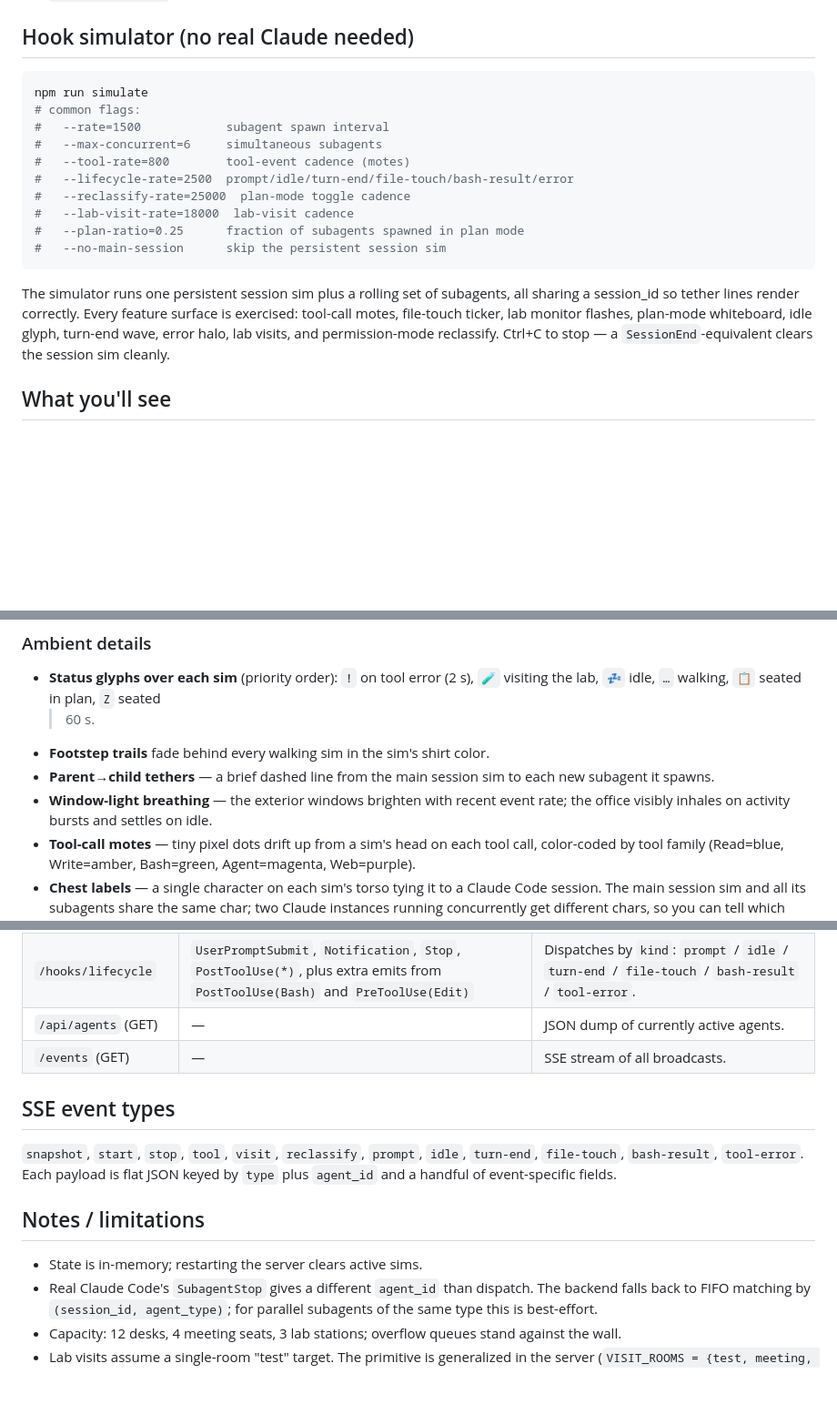
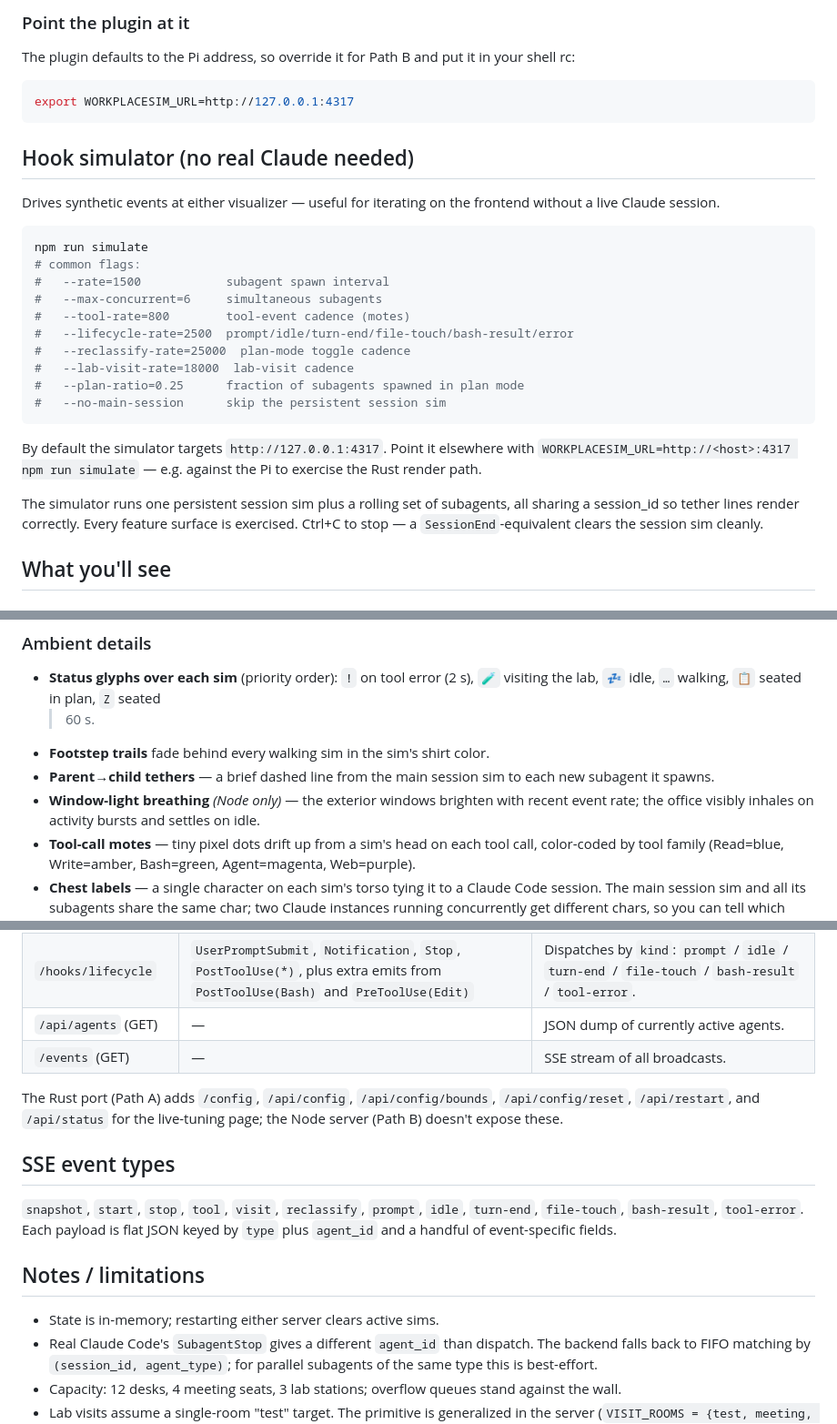
Before and after one commit to larsakeekstrand/workplacesim, a Markdown page: README.md, 3 parts joined by grey strips. Shown at 91% size. Drawn GitHub-style; blank space fills up the shorter version.

````diff
--- a/README.md
+++ b/README.md
@@ -75,4 +156,16 @@ See `plugin/README.md` for plugin-specific details.
+### Point the plugin at it
+
+The plugin defaults to the Pi address, so override it for Path B and put
+it in your shell rc:
+
+```sh
+export WORKPLACESIM_URL=http://127.0.0.1:4317
+```
+
 ## Hook simulator (no real Claude needed)
+
+Drives synthetic events at either visualizer — useful for iterating on the
+frontend without a live Claude session.
 
 ```sh
 npm run simulate
@@ -87,12 +180,14 @@ npm run simulate
 #   --no-main-session      skip the persistent session sim
 ```
 
-The simulator runs one persistent session sim plus a rolling set of subagents,
-all sharing a session_id so tether lines render correctly. Every feature
-surface is exercised: tool-call motes, file-touch ticker, lab monitor flashes,
-plan-mode whiteboard, idle glyph, turn-end wave, error halo, lab visits, and
-permission-mode reclassify. Ctrl+C to stop — a `SessionEnd`-equivalent clears
-the session sim cleanly.
+By default the simulator targets `http://127.0.0.1:4317`. Point it
+elsewhere with `WORKPLACESIM_URL=http://<host>:4317 npm run simulate` —
+e.g. against the Pi to exercise the Rust render path.
+
+The simulator runs one persistent session sim plus a rolling set of
+subagents, all sharing a session_id so tether lines render correctly.
+Every feature surface is exercised. Ctrl+C to stop — a
+`SessionEnd`-equivalent clears the session sim cleanly.
 
 ## What you'll see
 
@@ -116,8 +211,9 @@ the session sim cleanly.
 - **Footstep trails** fade behind every walking sim in the sim's shirt color.
 - **Parent→child tethers** — a brief dashed line from the main session sim to
   each new subagent it spawns.
-- **Window-light breathing** — the exterior windows brighten with recent event
-  rate; the office visibly inhales on activity bursts and settles on idle.
+- **Window-light breathing** _(Node only)_ — the exterior windows brighten
+  with recent event rate; the office visibly inhales on activity bursts
+  and settles on idle.
 - **Tool-call motes** — tiny pixel dots drift up from a sim's head on each
   tool call, color-coded by tool family (Read=blue, Write=amber, Bash=green,
   Agent=magenta, Web=purple).
@@ -220,6 +274,10 @@ session/agent):
 | `/api/agents` (GET) | — | JSON dump of currently active agents. |
 | `/events` (GET) | — | SSE stream of all broadcasts. |
 
+The Rust port (Path A) adds `/config`, `/api/config`, `/api/config/bounds`,
+`/api/config/reset`, `/api/restart`, and `/api/status` for the live-tuning
+page; the Node server (Path B) doesn't expose these.
+
 ## SSE event types
 
 `snapshot`, `start`, `stop`, `tool`, `visit`, `reclassify`, `prompt`, `idle`,
@@ -228,7 +286,7 @@ JSON keyed by `type` plus `agent_id` and a handful of event-specific fields.
 
 ## Notes / limitations
 
-- State is in-memory; restarting the server clears active sims.
+- State is in-memory; restarting either server clears active sims.
 - Real Claude Code's `SubagentStop` gives a different `agent_id` than
   dispatch. The backend falls back to FIFO matching by
   `(session_id, agent_type)`; for parallel subagents of the same type this is
````
Also changed, not shown: other parts of README.md (+104 -65 lines).
